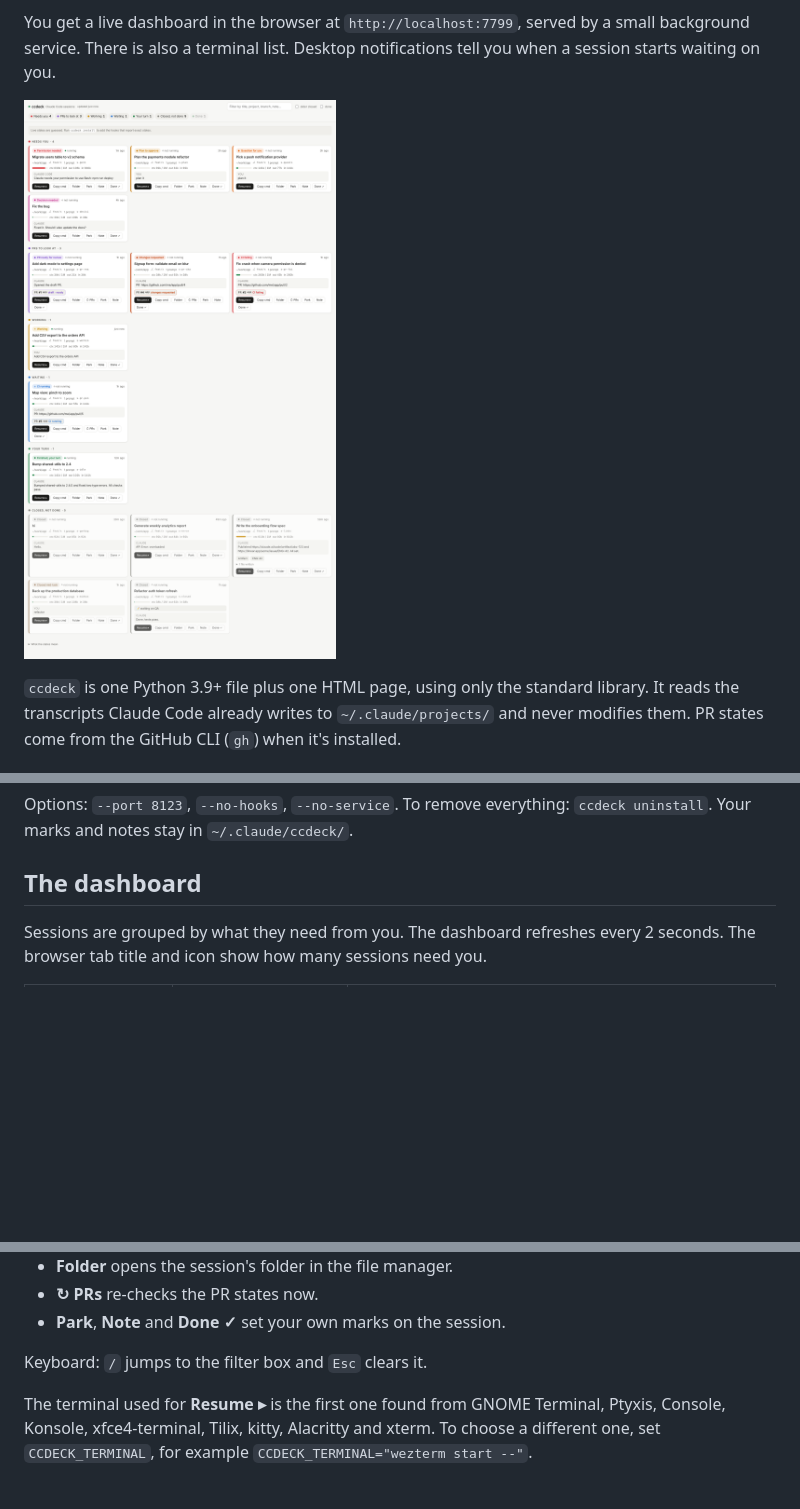
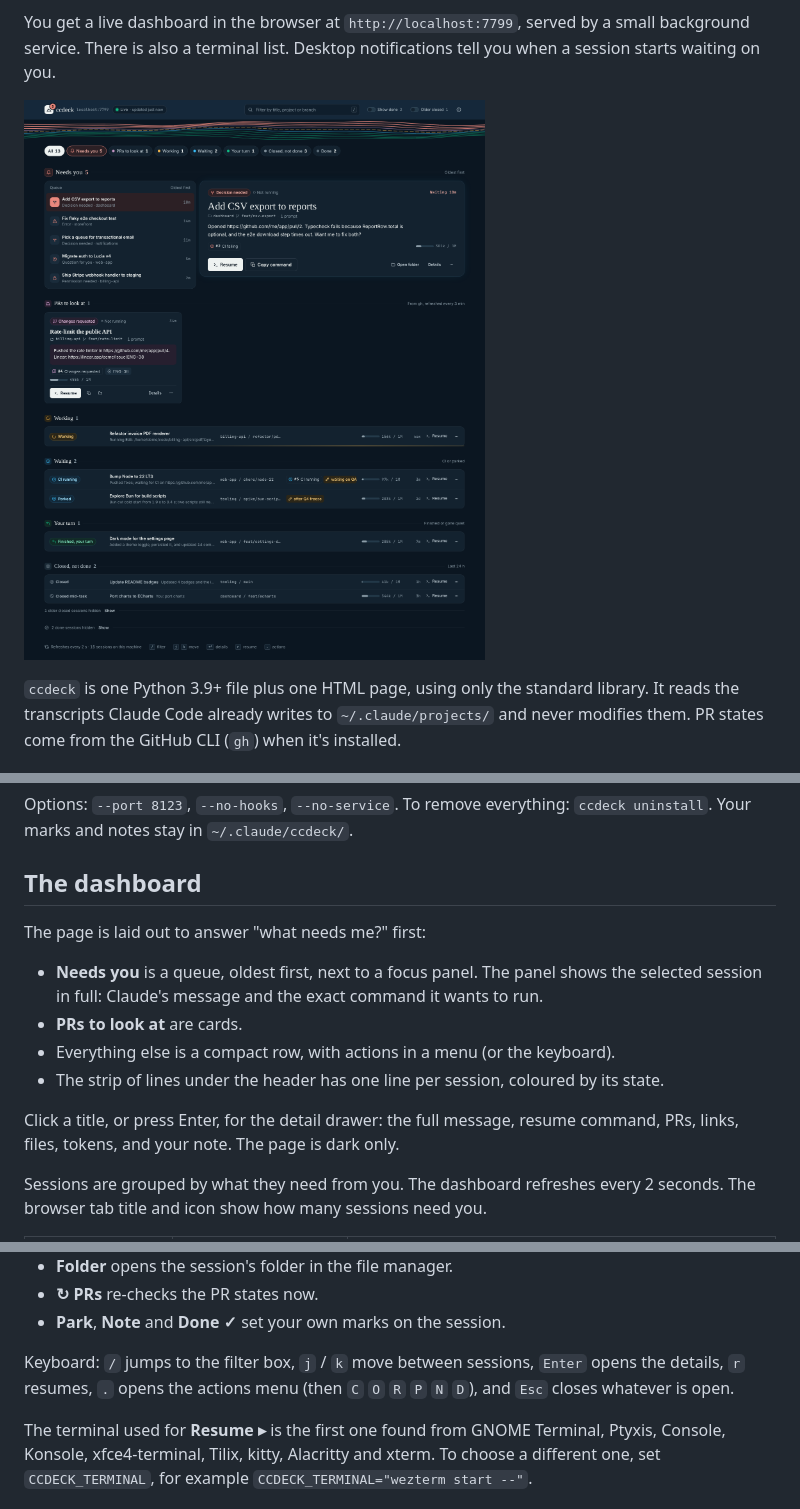
Before and after one commit to slonik923/cc-dashboard, a Markdown page: README.md, 3 parts joined by grey strips. Rendered like a GitHub page; pictures changed too: docs/dashboard.png; blank space fills up the shorter version.

```diff
--- a/README.md
+++ b/README.md
@@ -63,6 +63,14 @@ Options: `--port 8123`, `--no-hooks`, `--no-service`. To remove everything: `ccd
 
 ## The dashboard
 
+The page is laid out to answer "what needs me?" first:
+- **Needs you** is a queue, oldest first, next to a focus panel. The panel shows the selected session in full: Claude's message and the exact command it wants to run.
+- **PRs to look at** are cards.
+- Everything else is a compact row, with actions in a menu (or the keyboard).
+- The strip of lines under the header has one line per session, coloured by its state.
+
+Click a title, or press Enter, for the detail drawer: the full message, resume command, PRs, links, files, tokens, and your note. The page is dark only.
+
 Sessions are grouped by what they need from you. The dashboard refreshes every 2 seconds. The browser tab title and icon show how many sessions need you.
 
 | Group | State | Meaning |
@@ -100,7 +108,7 @@ Each card has these buttons:
 - **↻ PRs** re-checks the PR states now.
 - **Park**, **Note** and **Done ✓** set your own marks on the session.
 
-Keyboard: `/` jumps to the filter box and `Esc` clears it.
+Keyboard: `/` jumps to the filter box, `j` / `k` move between sessions, `Enter` opens the details, `r` resumes, `.` opens the actions menu (then `C` `O` `R` `P` `N` `D`), and `Esc` closes whatever is open.
 
 The terminal used for **Resume ▸** is the first one found from GNOME Terminal, Ptyxis, Console, Konsole, xfce4-terminal, Tilix, kitty, Alacritty and xterm. To choose a different one, set `CCDECK_TERMINAL`, for example `CCDECK_TERMINAL="wezterm start --"`.
 
```
Also changed, not shown: 4 other files.
